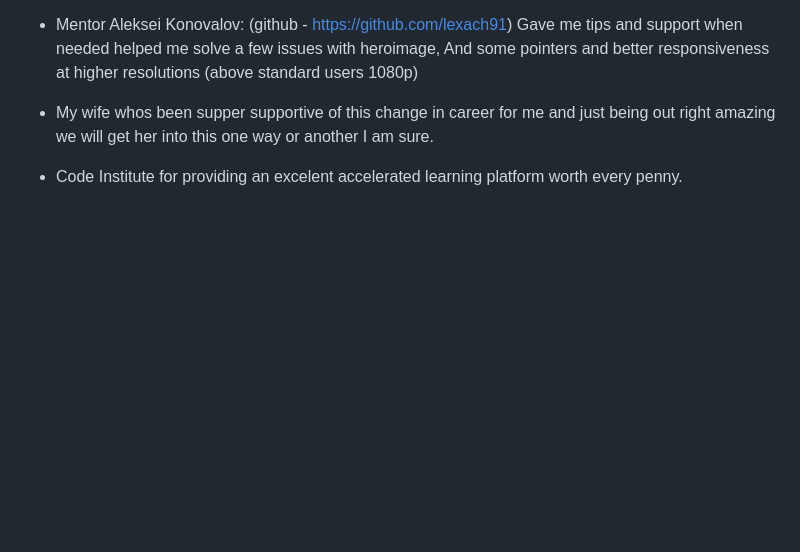
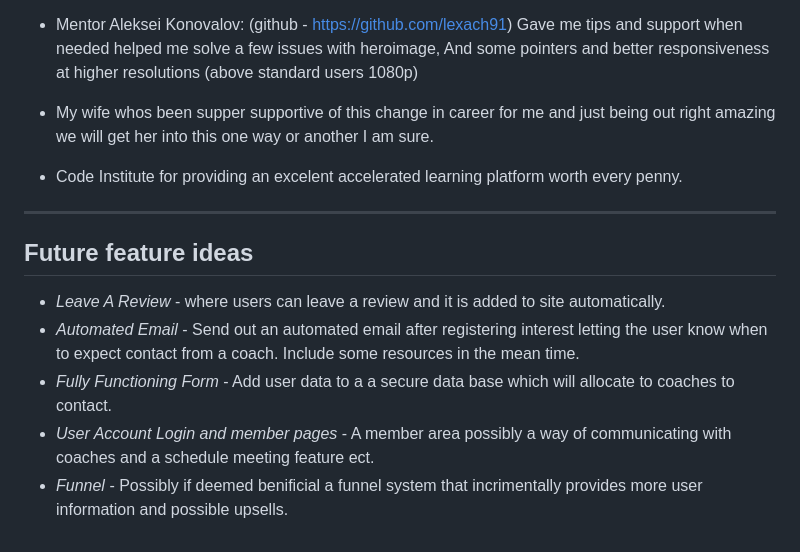
Before and after one commit to Danger0101/Meaningful_Careers_P1, a Markdown page: README.md, the part around the change. GitHub-like rendering; blank space fills up the shorter version.

Commit message:
Added Future feature ideas to readme
Added Future feature ideas to readme

```diff
--- a/README.md
+++ b/README.md
@@ -186,3 +186,10 @@ Used github pages [View Site here](https://danger0101.github.io/Meaningful_Caree
 - My wife whos been supper supportive of this change in career for me and just being out right amazing we will get her into this one way or another I am sure.
 
 - Code Institute for providing an excelent accelerated learning platform worth every penny.
+---
+## Future feature ideas
+- *Leave A Review* - where users can leave a review and it is added to site automatically.
+- *Automated Email* - Send out an automated email after registering interest letting the user know when to expect contact from a coach. Include some resources in the mean time.
+- *Fully Functioning Form* - Add user data to a a secure data base which will allocate to coaches to contact.
+- *User Account Login and member pages* - A member area possibly a way of communicating with coaches and a schedule meeting feature ect.
+- *Funnel* - Possibly if deemed benificial a funnel system that incrimentally provides more user information and possible upsells.
```
